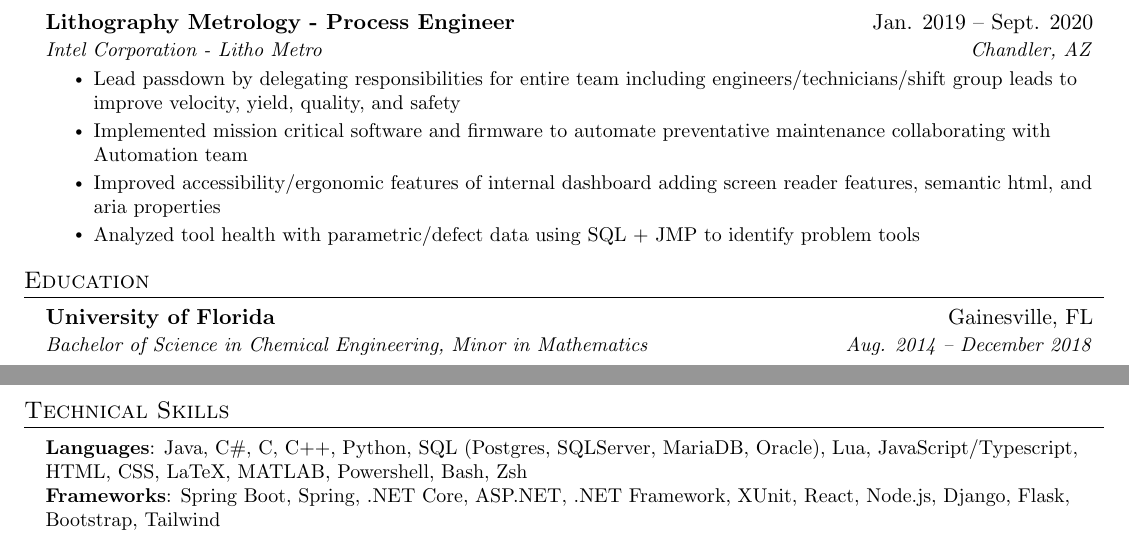
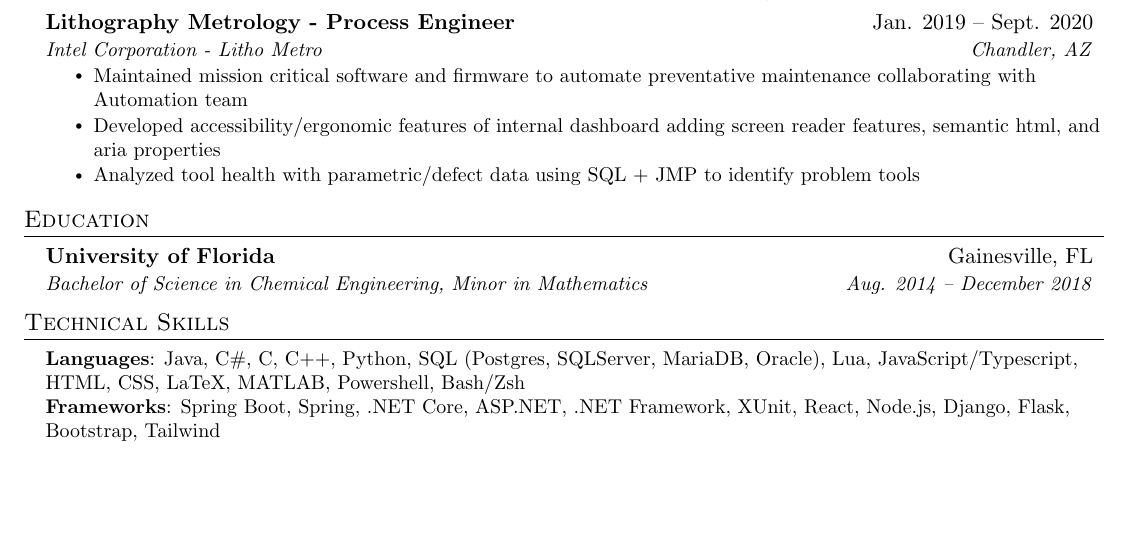
Before and after one commit to kdk1116/Resume, a LaTeX CV (resume.tex): two parts of pages 1 and 2 of 2 before the commit and part of the page after it, the two joined at a grey line, cut so that both start at the same text, the shorter picture padded with empty space. Compiled offline with pdfLaTeX.

Commit message:
cleanup sizing

```diff
--- a/resume.tex
+++ b/resume.tex
@@ -135,9 +135,8 @@
       {Lithography Metrology - Process Engineer}{Jan. 2019 -- Sept. 2020}
       {Intel Corporation - Litho Metro}{Chandler, AZ}
       \resumeItemListStart
-        \resumeItem{Lead passdown by delegating responsibilities for entire team including engineers/technicians/shift group leads to improve velocity, yield, quality, and safety}
-        \resumeItem{Implemented mission critical software and firmware to automate preventative maintenance collaborating with Automation team}
-        \resumeItem{Improved accessibility/ergonomic features of internal dashboard adding screen reader features, semantic html, and aria properties}
+        \resumeItem{Maintained mission critical software and firmware to automate preventative maintenance collaborating with Automation team}
+        \resumeItem{Developed accessibility/ergonomic features of internal dashboard adding screen reader features, semantic html, and aria properties}
         \resumeItem{Analyzed tool health with parametric/defect data using SQL + JMP to identify problem tools}
 
       \resumeItemListEnd
@@ -158,7 +157,7 @@
 \section{Technical Skills}
  \begin{itemize}[leftmargin=0.15in, label={}]
     \small{\item{
-     \textbf{Languages}{: Java, C\#, C, C++, Python, SQL (Postgres, SQLServer, MariaDB, Oracle), Lua, JavaScript/Typescript, HTML, CSS, LaTeX, MATLAB, Powershell, Bash, Zsh} \\
+     \textbf{Languages}{: Java, C\#, C, C++, Python, SQL (Postgres, SQLServer, MariaDB, Oracle), Lua, JavaScript/Typescript, HTML, CSS, LaTeX, MATLAB, Powershell, Bash/Zsh} \\
      \textbf{Frameworks}{: Spring Boot, Spring, .NET Core, ASP.NET, .NET Framework, XUnit, React, Node.js, Django, Flask, Bootstrap, Tailwind} \\
      \textbf{Developer Tools}{: Git, Docker, Microsoft Azure, Google Cloud Platform, VS Code, VIM, Visual Studio, PyCharm, IntelliJ, Eclipse} \\
      \textbf{Libraries}{: Magick.NET, SkiaSharp, AG grid, OAuth, Automapper, MediatR, Dapper, Entity Framework Core, HotChocolate, pandas, NumPy, Matplotlib}
```
Also changed, not shown: resume.pdf.
